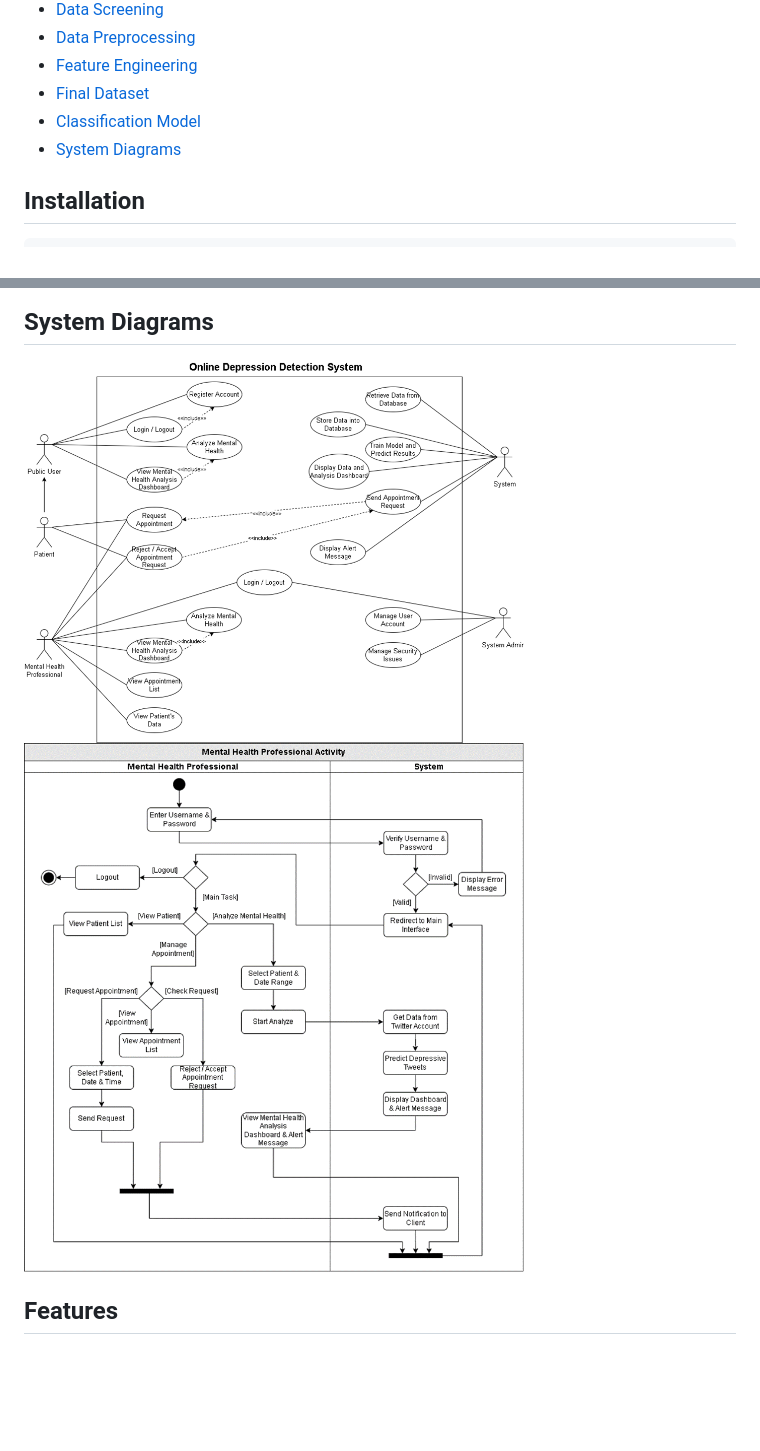
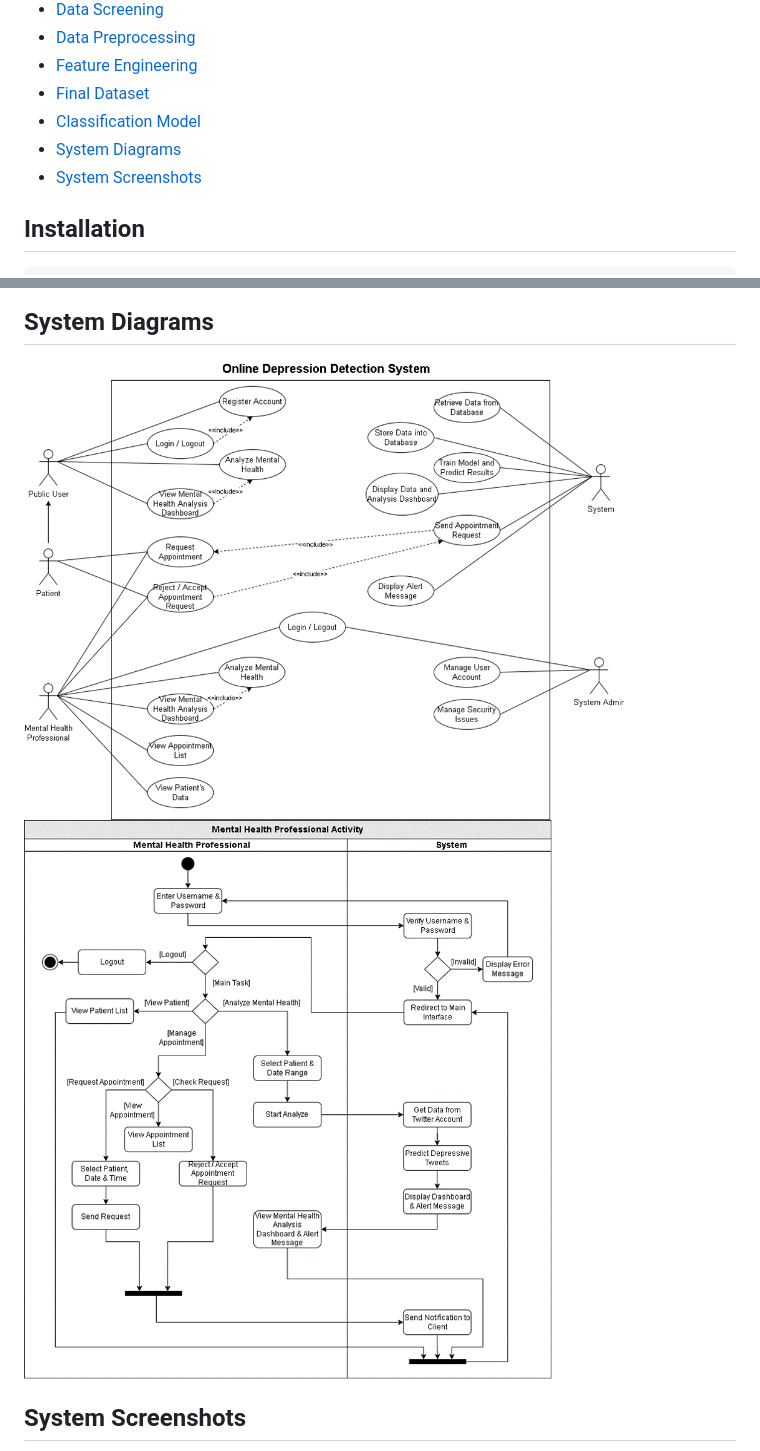
Before and after one commit to Iris2000/Twitter-Depression-Detector, a Markdown page: README.md, 2 parts joined by grey strips. GitHub-like rendering; blank space fills up the shorter version.

```diff
--- a/README.md
+++ b/README.md
@@ -23,6 +23,7 @@ The underlying motivation behind this project was to address the growing concern
 - [Final Dataset](#final-dataset)
 - [Classification Model](#classification-model)
 - [System Diagrams](#system-diagrams)
+- [System Screenshots](#system-screenshots)
 
 ## Installation
 
@@ -163,8 +164,8 @@ The results of the study indicate that including all linguistic features in the
 
 ## System Diagrams
 
-<img src="https://github.com/Iris2000/Twitter-Depression-Detector/blob/master/docs/Use%20Case%20Diagram.png" width="500">
-<img src="https://github.com/Iris2000/Twitter-Depression-Detector/blob/master/docs/Activity%20Diagram.png" width="500">
+<img src="https://github.com/Iris2000/Twitter-Depression-Detector/blob/master/docs/Use%20Case%20Diagram.png" width="600">
+<img src="https://github.com/Iris2000/Twitter-Depression-Detector/blob/master/docs/Activity%20Diagram.png" width="600">
 
-## Features
+## System Screenshots
 
```
Also changed, not shown: other parts of README.md (+11 -2 lines).
